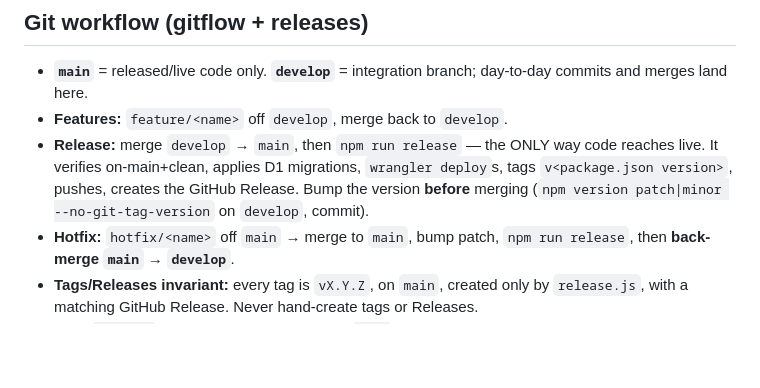
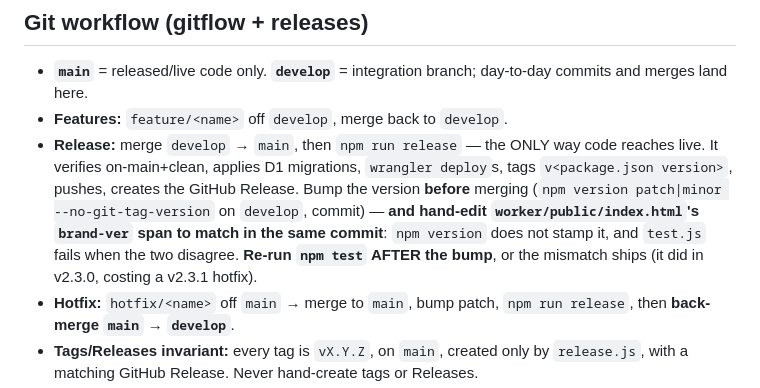
Before and after one commit to akaNiknok/FinanceTracker, a Markdown page: CLAUDE.md, the part around the change. Drawn GitHub-style; blank space fills up the shorter version.

Commit message:
Note the index.html version stamp in the release steps

```diff
--- a/CLAUDE.md
+++ b/CLAUDE.md
@@ -77,7 +77,7 @@ Tables: `account_types · accounts · categories · transactions · budgets · r
 ## Git workflow (gitflow + releases)
 - **`main`** = released/live code only. **`develop`** = integration branch; day-to-day commits and merges land here.
 - **Features:** `feature/<name>` off `develop`, merge back to `develop`.
-- **Release:** merge `develop` → `main`, then `npm run release` — the ONLY way code reaches live. It verifies on-main+clean, applies D1 migrations, `wrangler deploy`s, tags `v<package.json version>`, pushes, creates the GitHub Release. Bump the version **before** merging (`npm version patch|minor --no-git-tag-version` on `develop`, commit).
+- **Release:** merge `develop` → `main`, then `npm run release` — the ONLY way code reaches live. It verifies on-main+clean, applies D1 migrations, `wrangler deploy`s, tags `v<package.json version>`, pushes, creates the GitHub Release. Bump the version **before** merging (`npm version patch|minor --no-git-tag-version` on `develop`, commit) — **and hand-edit `worker/public/index.html`'s `brand-ver` span to match in the same commit**: `npm version` does not stamp it, and `test.js` fails when the two disagree. **Re-run `npm test` AFTER the bump**, or the mismatch ships (it did in v2.3.0, costing a v2.3.1 hotfix).
 - **Hotfix:** `hotfix/<name>` off `main` → merge to `main`, bump patch, `npm run release`, then **back-merge `main` → `develop`**.
 - **Tags/Releases invariant:** every tag is `vX.Y.Z`, on `main`, created only by `release.js`, with a matching GitHub Release. Never hand-create tags or Releases.
 - Push `develop` freely; never push directly to `main`.
```
